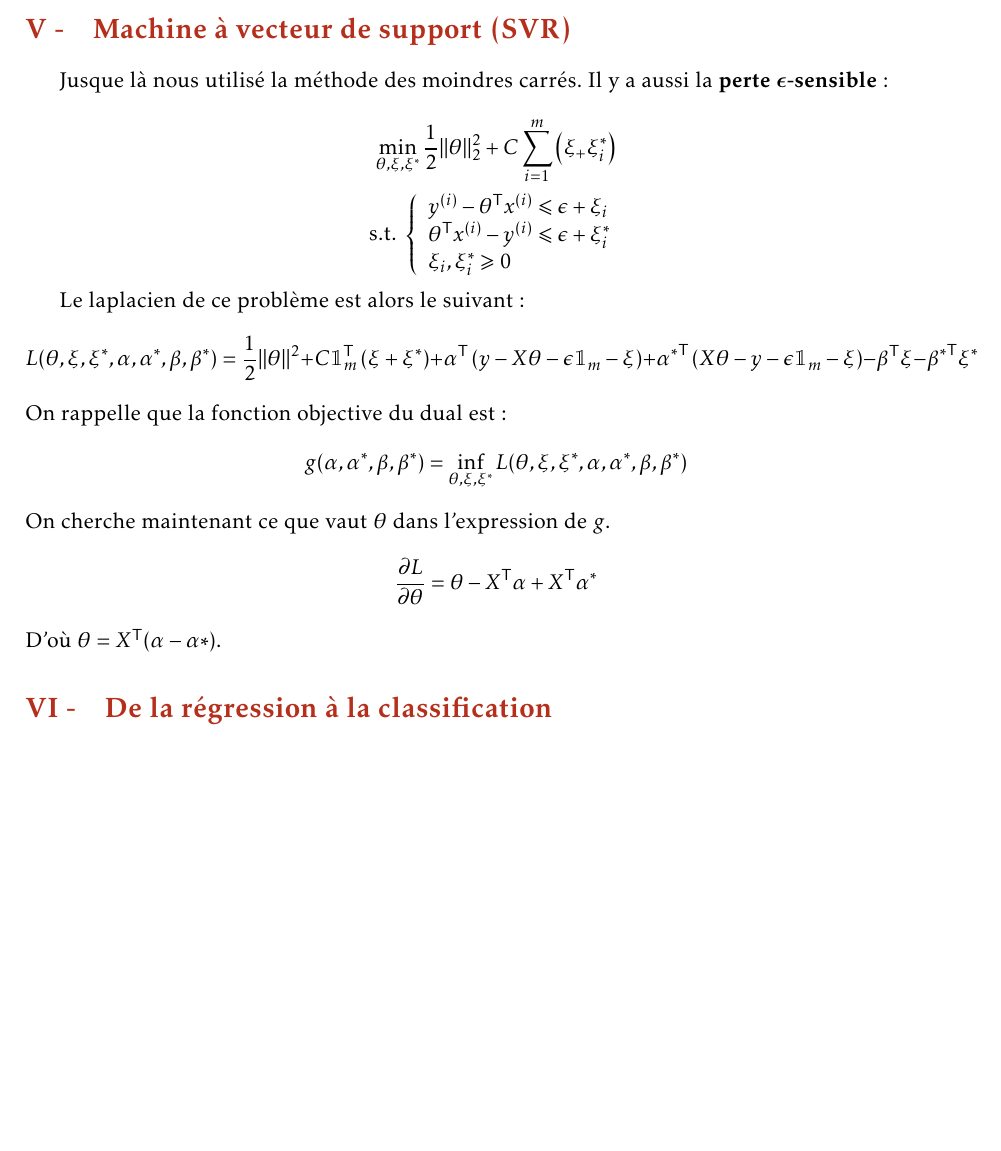
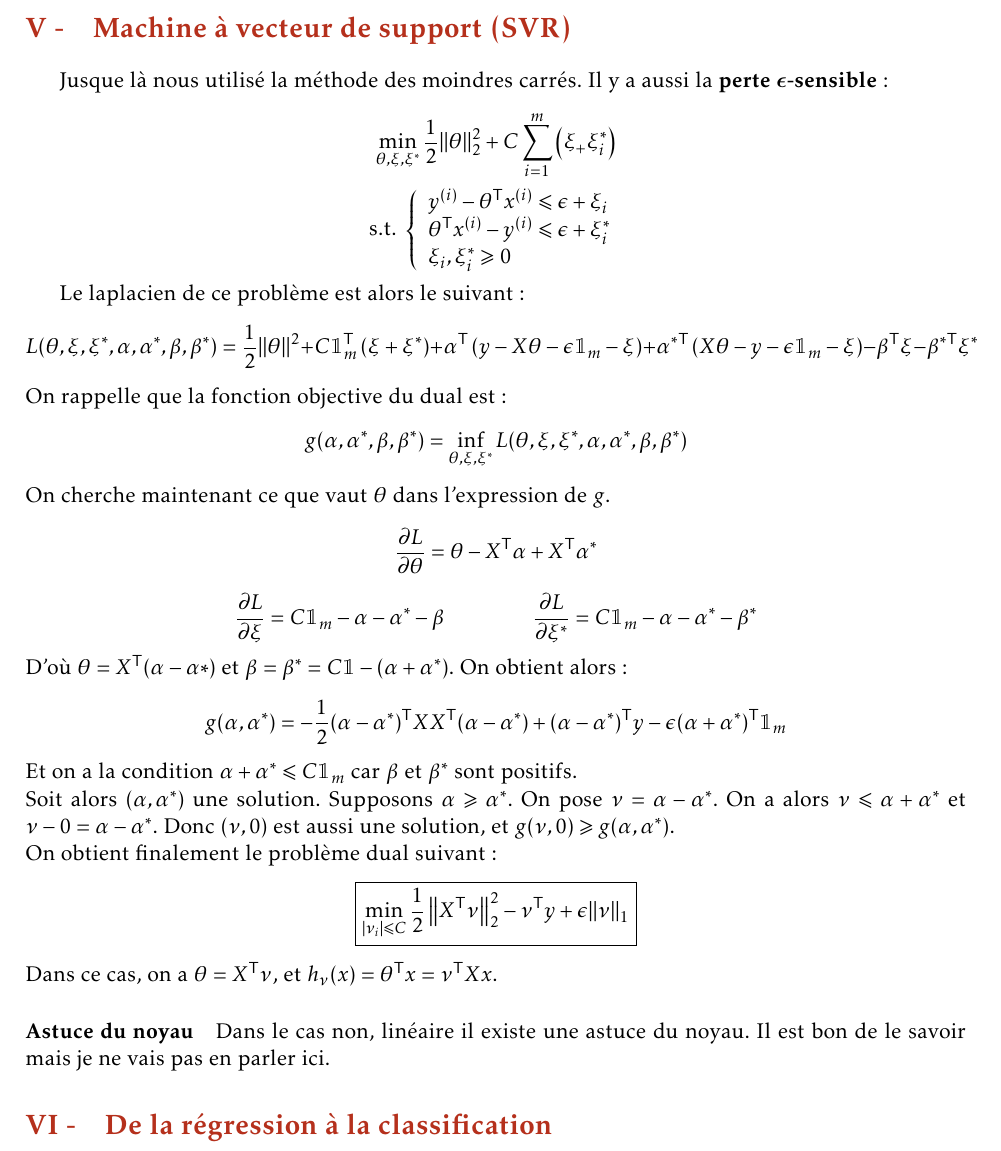
Before and after one commit to Nanored4498/M1IF-ML-cours, a LaTeX book (cours.tex, which reads chap2.tex): part of page 23 of 23, cut so that both start at the same text, the shorter picture padded with empty space. Compiled offline with pdfLaTeX.

Commit message:
J'ai fait ce que j'ai pu pour les SVR

```diff
--- a/chap2.tex
+++ b/chap2.tex
@@ -261,7 +261,7 @@ En revanche pour la régularisation LASSO, on ne dispose pas de résultats préc
 
 Jusque là nous utilisé la méthode des moindres carrés. Il y a aussi la \textbf{perte $\bm{\epsilon}$-sensible} :
 $$ \min_{\theta, \xi, \xi^*} \frac{1}{2} \| \theta \|_2^2 + C \sum_{i = 1}^m \left( \xi_ + \xi_i^* \right) $$
-\vspace{-3mm}
+\vspace{-2mm}
 $$ \text{s.t. } \left\{ \begin{array}{l}
 	y^{(i)} - \theta^\trans x^{(i)} \leqslant \epsilon + \xi_i \\
 	\theta^\trans x^{(i)} - y^{(i)} \leqslant \epsilon + \xi_i^* \\
@@ -274,6 +274,18 @@ On rappelle que la fonction objective du dual est :
 $$ g(\alpha, \alpha^*, \beta, \beta^*) = \inf_{\theta, \xi, \xi^*} L(\theta, \xi, \xi^*, \alpha, \alpha^*, \beta, \beta^*) $$
 On cherche maintenant ce que vaut $\theta$ dans l'expression de $g$.
 $$ \dfrac{\partial L}{\partial \theta} = \theta - X^\trans \alpha + X^\trans \alpha^* $$
-D'où $\theta = X^\trans (\alpha - \alpha*)$.
+$$ \dfrac{\partial L}{\partial \xi} = C \mathbbm{1}_m - \alpha - \alpha^* - \beta \qquad \qquad
+\dfrac{\partial L}{\partial \xi^*} = C \mathbbm{1}_m - \alpha - \alpha^* - \beta^* $$
+D'où $\theta = X^\trans (\alpha - \alpha*)$ et $\beta = \beta^* = C \mathbbm{1} - (\alpha + \alpha^*)$. On obtient alors :
+$$ g(\alpha, \alpha^*) = -\dfrac{1}{2} (\alpha - \alpha^*)^\trans X X^\trans (\alpha - \alpha^*) + (\alpha - \alpha^*)^\trans y - \epsilon (\alpha + \alpha^*)^\trans \mathbbm{1}_m $$
+Et on a la condition $\alpha + \alpha^* \leqslant C \mathbbm{1}_m$ car $\beta$ et $\beta^*$ sont positifs. \\ Soit alors $(\alpha, \alpha^*)$ une solution. Supposons $\alpha \geqslant \alpha^*$. On pose $\nu = \alpha - \alpha^*$. On a alors $\nu \leqslant \alpha + \alpha^*$ et $\nu - 0 = \alpha - \alpha^*$. Donc $(\nu, 0)$ est aussi une solution, et $g(\nu, 0) \geqslant g(\alpha, \alpha^*)$. \\
+On obtient finalement le problème dual suivant :
+\begin{center}
+	\fbox{$ \displaystyle \min_{|\nu_i| \leqslant C} \dfrac{1}{2} \left\| X^\trans \nu \right\|_2^2 - \nu^\trans y + \epsilon \| \nu \|_1 $}
+\end{center}
+Dans ce cas, on a $\theta = X^\trans \nu$, et $h_\nu(x) = \theta^\trans x = \nu^\trans X x$.
+
+\paragraph{Astuce du noyau}
+Dans le cas non, linéaire il existe une astuce du noyau. Il est bon de le savoir mais je ne vais pas en parler ici.
 
 \sect{De la régression à la classification}
```
